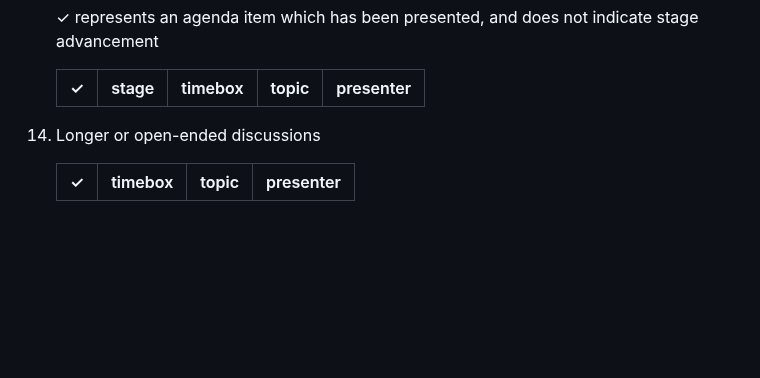
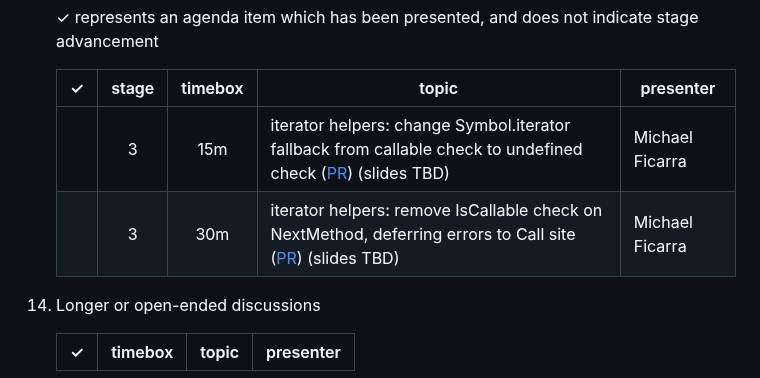
Before and after one commit to tc39/agendas, a Markdown page: 2023/05.md, the part around the change. Rendered like a GitHub page; blank space fills up the shorter version.

Commit message:
add iterator helpers normative PRs

```diff
--- a/2023/05.md
+++ b/2023/05.md
@@ -84,6 +84,8 @@ Supporting materials includes slides, a link to the proposal repository, a link
 
     | ✓ | stage | timebox | topic | presenter |
     |:-:|:-----:|:-------:|-------|-----------|
+    |   | 3 | 15m | iterator helpers: change Symbol.iterator fallback from callable check to undefined check ([PR](https://github.com/tc39/proposal-iterator-helpers/pull/272)) (slides TBD) | Michael Ficarra |
+    |   | 3 | 30m | iterator helpers: remove IsCallable check on NextMethod, deferring errors to Call site ([PR](https://github.com/tc39/proposal-iterator-helpers/pull/274)) (slides TBD) | Michael Ficarra |
 
 1. Longer or open-ended discussions
 
```
